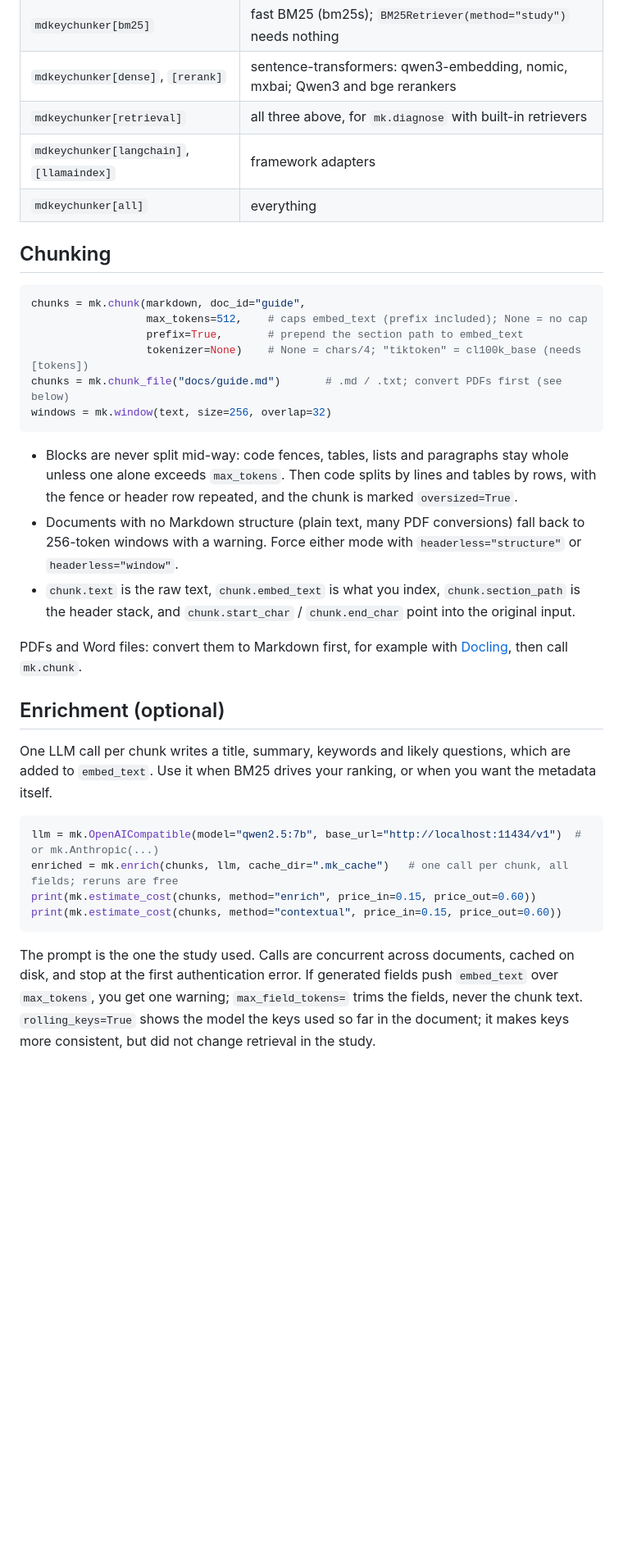
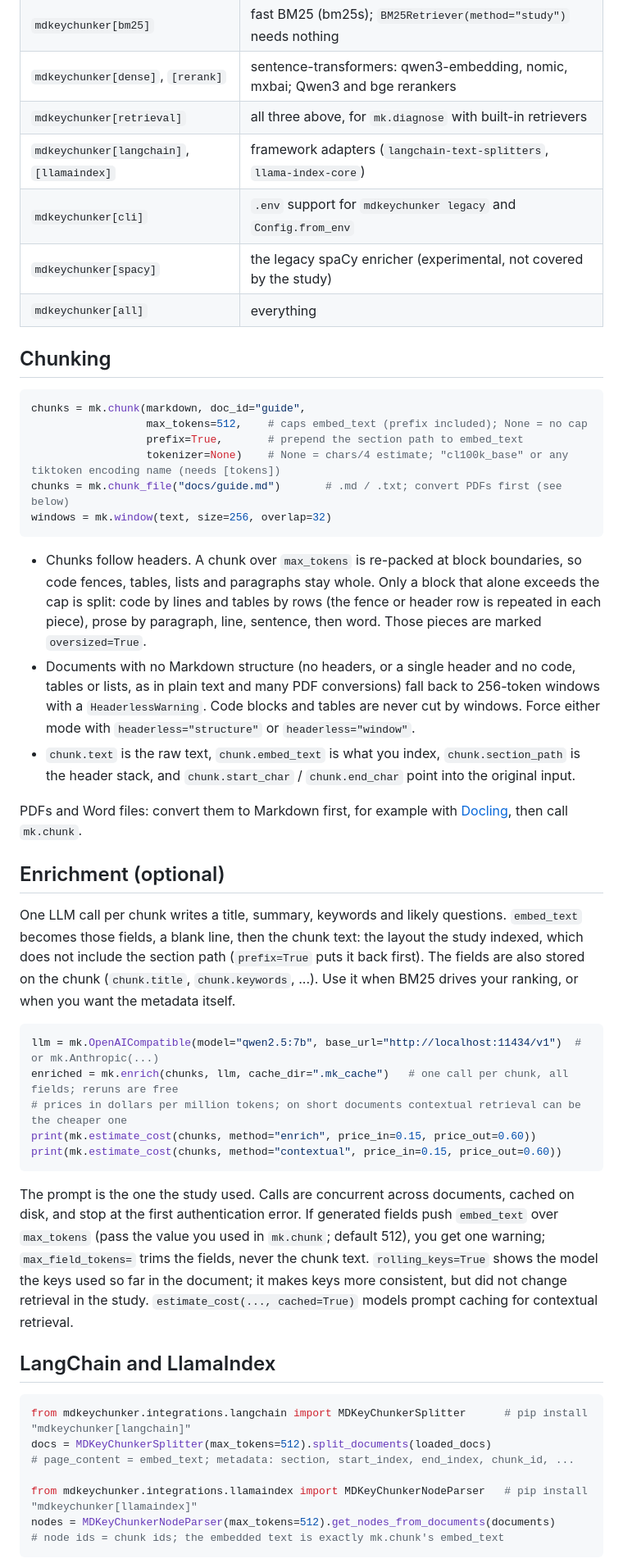
Before and after one commit to bhavik-mangla/MDKeyChunker, a Markdown page: README.md, the part around one of its changes. Shown at 82% size. GitHub-like rendering; blank space fills up the shorter version.

Commit message:
README/CHANGELOG: corrections from Session A's review (enrich layout, prefix vs study, .env, headerless rule, oversized splitting); CLI and LangChain/LlamaIndex sections

````diff
--- a/README.md
+++ b/README.md
@@ -93,7 +106,9 @@ The core has no dependencies. Add extras for what you use:
 | `mdkeychunker[bm25]` | fast BM25 (bm25s); `BM25Retriever(method="study")` needs nothing |
 | `mdkeychunker[dense]`, `[rerank]` | sentence-transformers: qwen3-embedding, nomic, mxbai; Qwen3 and bge rerankers |
 | `mdkeychunker[retrieval]` | all three above, for `mk.diagnose` with built-in retrievers |
-| `mdkeychunker[langchain]`, `[llamaindex]` | framework adapters |
+| `mdkeychunker[langchain]`, `[llamaindex]` | framework adapters (`langchain-text-splitters`, `llama-index-core`) |
+| `mdkeychunker[cli]` | `.env` support for `mdkeychunker legacy` and `Config.from_env` |
+| `mdkeychunker[spacy]` | the legacy spaCy enricher (experimental, not covered by the study) |
 | `mdkeychunker[all]` | everything |
 
 ## Chunking
@@ -102,17 +117,20 @@ The core has no dependencies. Add extras for what you use:
 chunks = mk.chunk(markdown, doc_id="guide",
                   max_tokens=512,    # caps embed_text (prefix included); None = no cap
                   prefix=True,       # prepend the section path to embed_text
-                  tokenizer=None)    # None = chars/4; "tiktoken" = cl100k_base (needs [tokens])
+                  tokenizer=None)    # None = chars/4 estimate; "cl100k_base" or any tiktoken encoding name (needs [tokens])
 chunks = mk.chunk_file("docs/guide.md")       # .md / .txt; convert PDFs first (see below)
 windows = mk.window(text, size=256, overlap=32)
 ```
 
-- Blocks are never split mid-way: code fences, tables, lists and paragraphs stay whole
-  unless one alone exceeds `max_tokens`. Then code splits by lines and tables by rows,
-  with the fence or header row repeated, and the chunk is marked `oversized=True`.
-- Documents with no Markdown structure (plain text, many PDF conversions) fall back to
-  256-token windows with a warning. Force either mode with `headerless="structure"` or
-  `headerless="window"`.
+- Chunks follow headers. A chunk over `max_tokens` is re-packed at block boundaries, so
+  code fences, tables, lists and paragraphs stay whole. Only a block that alone exceeds the
+  cap is split: code by lines and tables by rows (the fence or header row is repeated in
+  each piece), prose by paragraph, line, sentence, then word. Those pieces are marked
+  `oversized=True`.
+- Documents with no Markdown structure (no headers, or a single header and no code, tables
+  or lists, as in plain text and many PDF conversions) fall back to 256-token windows with a
+  `HeaderlessWarning`. Code blocks and tables are never cut by windows. Force either mode
+  with `headerless="structure"` or `headerless="window"`.
 - `chunk.text` is the raw text, `chunk.embed_text` is what you index,
   `chunk.section_path` is the header stack, and `chunk.start_char` / `chunk.end_char`
   point into the original input.
@@ -122,19 +140,36 @@ PDFs and Word files: convert them to Markdown first, for example with
 
 ## Enrichment (optional)
 
-One LLM call per chunk writes a title, summary, keywords and likely questions, which are
-added to `embed_text`. Use it when BM25 drives your ranking, or when you want the
-metadata itself.
+One LLM call per chunk writes a title, summary, keywords and likely questions. `embed_text`
+becomes those fields, a blank line, then the chunk text: the layout the study indexed, which
+does not include the section path (`prefix=True` puts it back first). The fields are also
+stored on the chunk (`chunk.title`, `chunk.keywords`, ...). Use it when BM25 drives your
+ranking, or when you want the metadata itself.
 
 ```python
 llm = mk.OpenAICompatible(model="qwen2.5:7b", base_url="http://localhost:11434/v1")  # or mk.Anthropic(...)
 enriched = mk.enrich(chunks, llm, cache_dir=".mk_cache")   # one call per chunk, all fields; reruns are free
+# prices in dollars per million tokens; on short documents contextual retrieval can be the cheaper one
 print(mk.estimate_cost(chunks, method="enrich", price_in=0.15, price_out=0.60))
 print(mk.estimate_cost(chunks, method="contextual", price_in=0.15, price_out=0.60))
 ```
 
 The prompt is the one the study used. Calls are concurrent across documents, cached on
 disk, and stop at the first authentication error. If generated fields push `embed_text`
-over `max_tokens`, you get one warning; `max_field_tokens=` trims the fields, never the
+over `max_tokens` (pass the value you used in `mk.chunk`; default 512), you get one warning; `max_field_tokens=` trims the fields, never the
 chunk text. `rolling_keys=True` shows the model the keys used so far in the document; it
 makes keys more consistent, but did not change retrieval in the study.
+`estimate_cost(..., cached=True)` models prompt caching for contextual retrieval.
+
+## LangChain and LlamaIndex
+
+```python
+from mdkeychunker.integrations.langchain import MDKeyChunkerSplitter      # pip install "mdkeychunker[langchain]"
+docs = MDKeyChunkerSplitter(max_tokens=512).split_documents(loaded_docs)
+# page_content = embed_text; metadata: section, start_index, end_index, chunk_id, ...
+
+from mdkeychunker.integrations.llamaindex import MDKeyChunkerNodeParser   # pip install "mdkeychunker[llamaindex]"
+nodes = MDKeyChunkerNodeParser(max_tokens=512).get_nodes_from_documents(documents)
+# node ids = chunk ids; the embedded text is exactly mk.chunk's embed_text
+```
+
````
Also changed, not shown: other parts of README.md (+32 -7 lines), CHANGELOG.md (+14 -3 lines).
